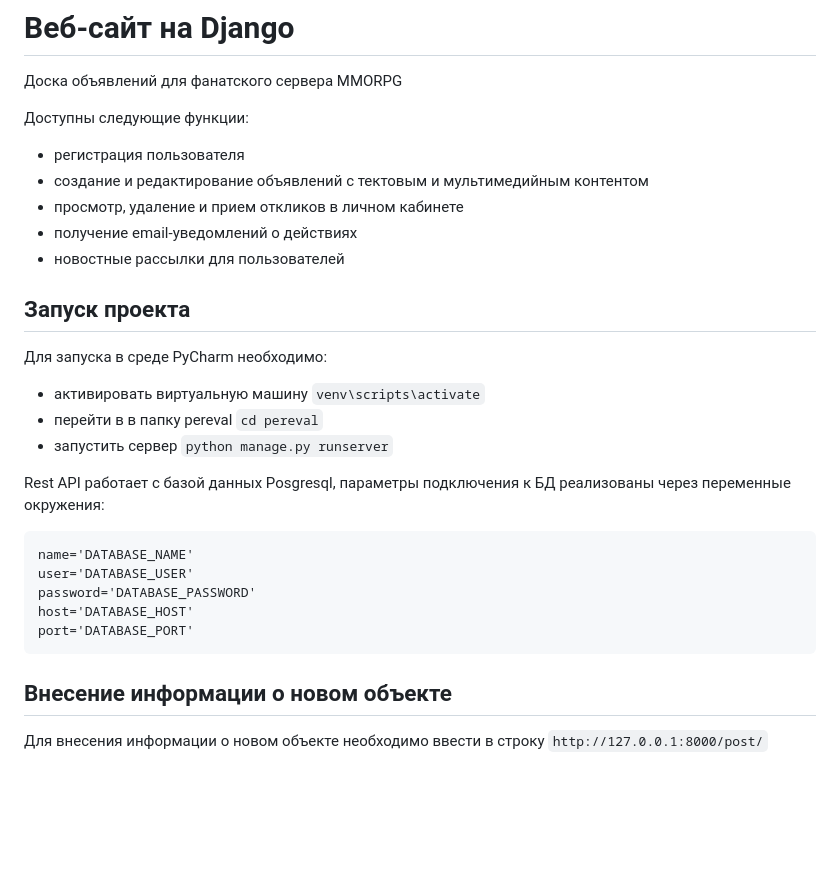
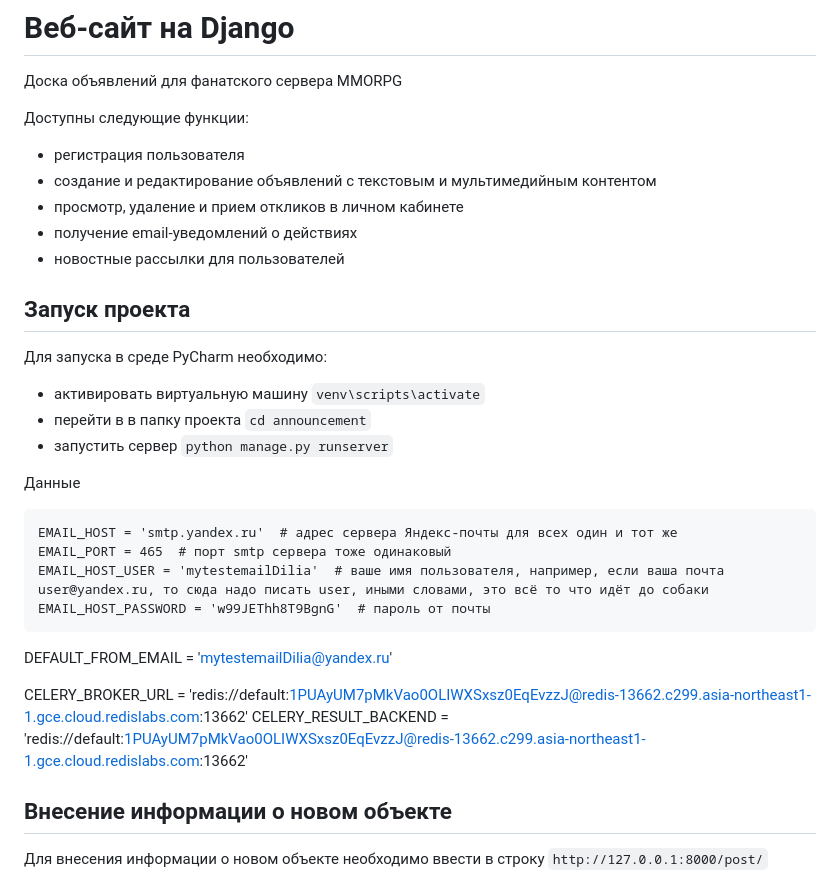
Before and after one commit to Dilia-Galliamova/project-test, a Markdown page: README.md, the part around the change. Rendered like a GitHub page; blank space fills up the shorter version.

````diff
--- a/README.md
+++ b/README.md
@@ -3,7 +3,7 @@
 
 Доступны следующие функции:
 - регистрация пользователя
-- создание и редактирование объявлений с тектовым и мультимедийным контентом
+- создание и редактирование объявлений с текстовым и мультимедийным контентом
 - просмотр, удаление и прием откликов в личном кабинете
 - получение email-уведомлений о действиях
 - новостные рассылки для пользователей
@@ -11,17 +11,22 @@
 ## Запуск проекта
 Для запуска в среде PyCharm необходимо:
 - активировать виртуальную машину `venv\scripts\activate`
-- перейти в в папку pereval `cd pereval`
+- перейти в в папку проекта `cd announcement`
 - запустить сервер `python manage.py runserver`
 
-Rest API работает с базой данных Posgresql, параметры подключения к БД реализованы через переменные окружения:
+Данные
 ```
-name='DATABASE_NAME'
-user='DATABASE_USER'
-password='DATABASE_PASSWORD'
-host='DATABASE_HOST'
-port='DATABASE_PORT'
+EMAIL_HOST = 'smtp.yandex.ru'  # адрес сервера Яндекс-почты для всех один и тот же
+EMAIL_PORT = 465  # порт smtp сервера тоже одинаковый
+EMAIL_HOST_USER = 'mytestemailDilia'  # ваше имя пользователя, например, если ваша почта user@yandex.ru, то сюда надо писать user, иными словами, это всё то что идёт до собаки
+EMAIL_HOST_PASSWORD = 'w99JEThh8T9BgnG'  # пароль от почты
 ```
+
+DEFAULT_FROM_EMAIL = 'mytestemailDilia@yandex.ru'
+
+
+CELERY_BROKER_URL = 'redis://default:1PUAyUM7pMkVao0OLIWXSxsz0EqEvzzJ@redis-13662.c299.asia-northeast1-1.gce.cloud.redislabs.com:13662'
+CELERY_RESULT_BACKEND = 'redis://default:1PUAyUM7pMkVao0OLIWXSxsz0EqEvzzJ@redis-13662.c299.asia-northeast1-1.gce.cloud.redislabs.com:13662'
 
 ## Внесение информации о новом объекте
 Для внесения информации о новом объекте необходимо ввести в строку `http://127.0.0.1:8000/post/`
````
